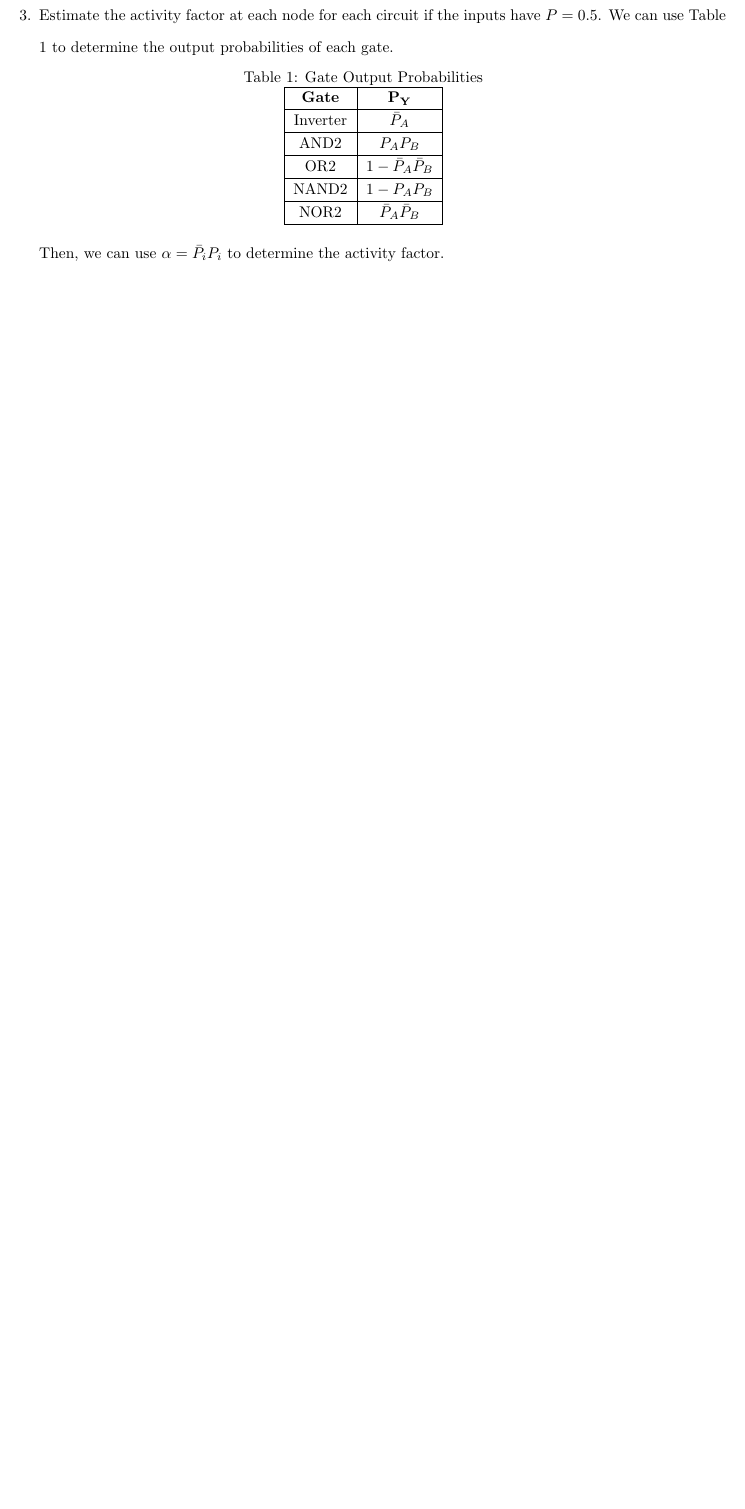
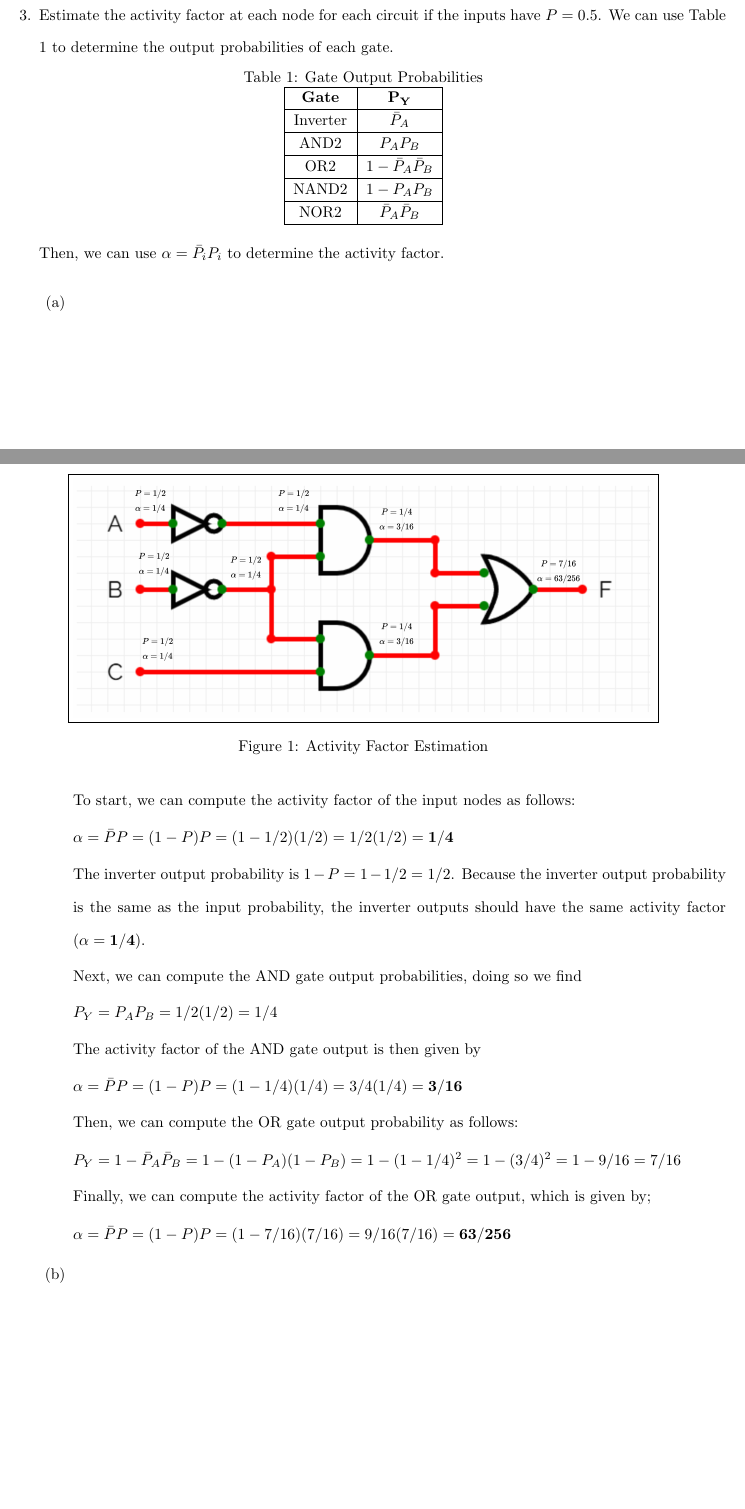
Before and after one commit to osowatzke/ECE507_HW, a LaTeX problem sheet (3/Homework3_Sowatzke.tex): part of page 2 of 2 before the commit and two parts of pages 2 and 3 of 5 after it, the two joined at a grey line, cut so that both start at the same text, the shorter picture padded with empty space. Compiled offline with pdfLaTeX.

Commit message:
Computing activity factor for parts a) and b). May be a computation error somewhere

```diff
--- a/3/Homework3_Sowatzke.tex
+++ b/3/Homework3_Sowatzke.tex
@@ -177,3 +177,45 @@
 
 		Then, we can use $\alpha = \bar{P}_iP_i$ to determine the activity factor.
 
+		\begin{enumerate}
+			\item ~
+
+			\begin{figure}[H]
+				\centerline{\fbox{\includegraphics[width=0.8\textwidth]{activity_factor_a.png}}}
+				\caption{Activity Factor Estimation}
+				\label{fig::activity_factor_a}
+			\end{figure}
+
+			To start, we can compute the activity factor of the input nodes as follows:
+
+			\begin{equation*}
+				\alpha = \bar{P}P = (1 - P)P = (1 - 1/2)(1/2) = 1/2(1/2) = \mathbf{1/4}
+			\end{equation*}
+
+			The inverter output probability is $1 - P = 1 - 1/2 = 1/2$. Because the inverter output probability is the same as the input probability, the inverter outputs should have the same activity factor ($\mathbf{\alpha = 1/4}$).
+
+			Next, we can compute the AND gate output probabilities, doing so we find
+
+			\begin{equation*}
+				P_Y = P_AP_B = 1/2(1/2) = 1/4
+			\end{equation*}
+
+			The activity factor of the AND gate output is then given by
+
+			\begin{equation*}
+				\alpha = \bar{P}P = (1 - P)P = (1 - 1/4)(1/4) = 3/4(1/4) = \mathbf{3/16}
+			\end{equation*}
+
+			Then, we can compute the OR gate output probability as follows:
+
+			\begin{equation*}
+				P_Y = 1 - \bar{P}_A\bar{P}_B = 1 - (1 - P_A)(1 - P_B) = 1 - (1 - 1/4)^2 = 1 - (3/4)^2 = 1 - 9/16 = 7/16
+			\end{equation*}
+
+			Finally, we can compute the activity factor of the OR gate output, which is given by;
+
+			\begin{equation*}
+				\alpha = \bar{P}P = (1 - P)P = (1 - 7/16)(7/16) = 9/16(7/16) = \mathbf{63/256}
+			\end{equation*}
+
+			\item ~
@@ -179,0 +226,2 @@
+				\label{fig::activity_factor_b}
+			\end{figure}
@@ -179,0 +262 @@
+				\alpha = \bar{P}P = (1 - P)P = (1 - 3/16)(3/16) = 13/16(3/16) = \mathbf{39/256}
@@ -179,0 +268 @@
+				P_Y = 1 - \bar{P}_A\bar{P}_B = 1 - (1 - P_A)(1 - P_B) = 1 - (1 - 1/4)(1 - 3/16) = 1 - (3/4)(13/16) = 1 - 39/64 = 25/64
@@ -180,3 +274,7 @@
+				\alpha = \bar{P}P = (1 - P)P = (1 - 25/64)(25/64) = 39/64(25/64) = \mathbf{975/4096}
+			\end{equation*}
+
+		\end{enumerate}
 	\end{enumerate}
 
 \end{document}
```
Also changed, not shown: 3/Homework3_Sowatzke.tex (48 more changed lines).
